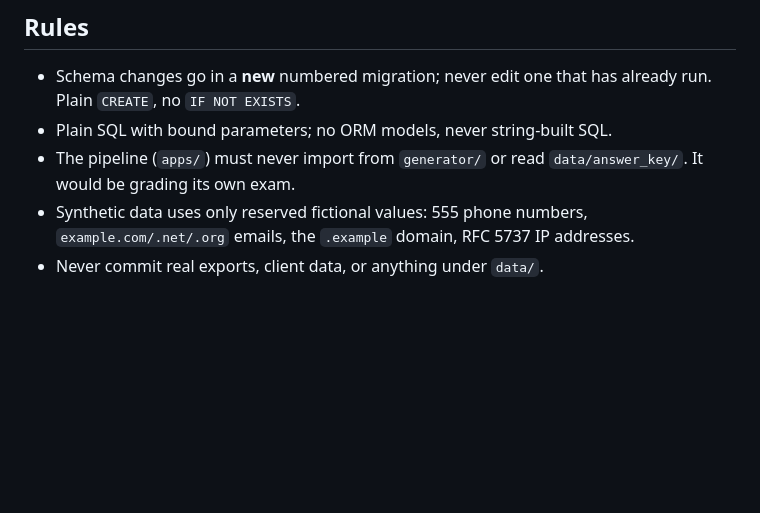
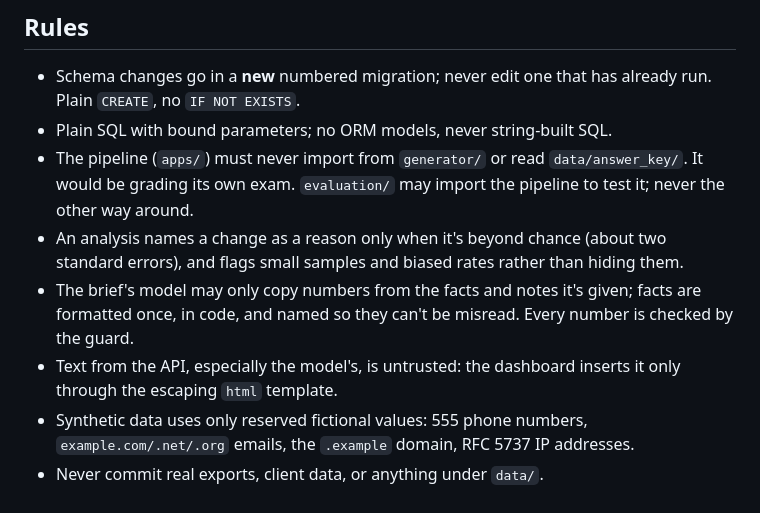
Before and after one commit to ivanmrchk/bi-engine, a Markdown page: CLAUDE.md, the part around one of its changes. Rendered like a GitHub page; blank space fills up the shorter version.

```diff
--- a/CLAUDE.md
+++ b/CLAUDE.md
@@ -86,7 +120,16 @@ Clean-layer conventions:
   has already run. Plain `CREATE`, no `IF NOT EXISTS`.
 - Plain SQL with bound parameters; no ORM models, never string-built SQL.
 - The pipeline (`apps/`) must never import from `generator/` or read
-  `data/answer_key/`. It would be grading its own exam.
+  `data/answer_key/`. It would be grading its own exam. `evaluation/` may
+  import the pipeline to test it; never the other way around.
+- An analysis names a change as a reason only when it's beyond chance
+  (about two standard errors), and flags small samples and biased rates
+  rather than hiding them.
+- The brief's model may only copy numbers from the facts and notes it's
+  given; facts are formatted once, in code, and named so they can't be
+  misread. Every number is checked by the guard.
+- Text from the API, especially the model's, is untrusted: the dashboard
+  inserts it only through the escaping `html` template.
 - Synthetic data uses only reserved fictional values: 555 phone numbers,
   `example.com/.net/.org` emails, the `.example` domain, RFC 5737 IP addresses.
 - Never commit real exports, client data, or anything under `data/`.
```
Also changed, not shown: other parts of CLAUDE.md (+45 -11 lines).
